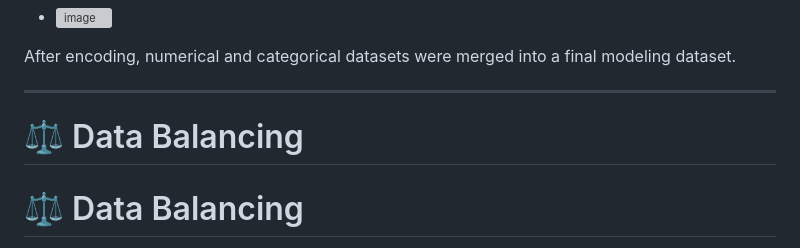
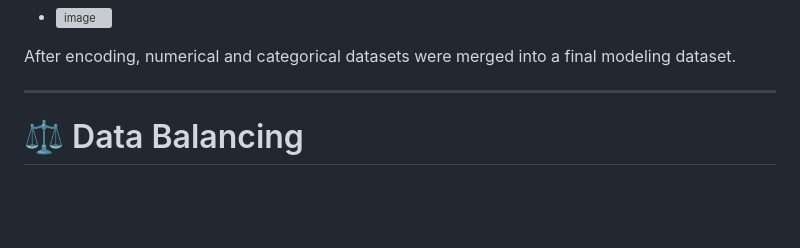
Before and after one commit to sumakakarlla/Telecom-Customer-Churn-Prediction, a Markdown page: README.md, the part around the change. GitHub-like rendering; blank space fills up the shorter version; grey boxes are pictures that could not be loaded.

```diff
--- a/README.md
+++ b/README.md
@@ -204,8 +204,6 @@ Applied to:
 After encoding, numerical and categorical datasets were merged into a final modeling dataset.
 
 ---
-
-# ⚖️ Data Balancing
 
 # ⚖️ Data Balancing
 
```
